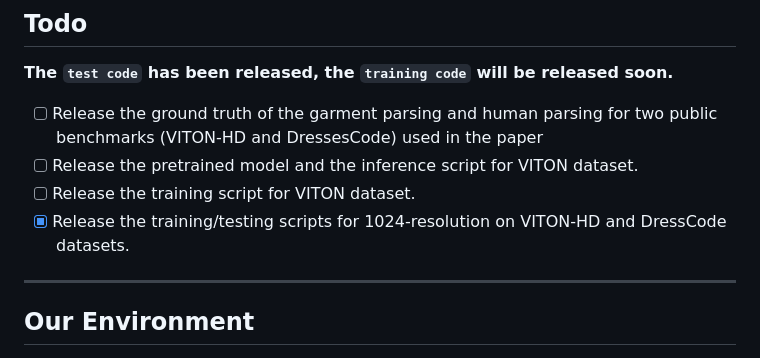
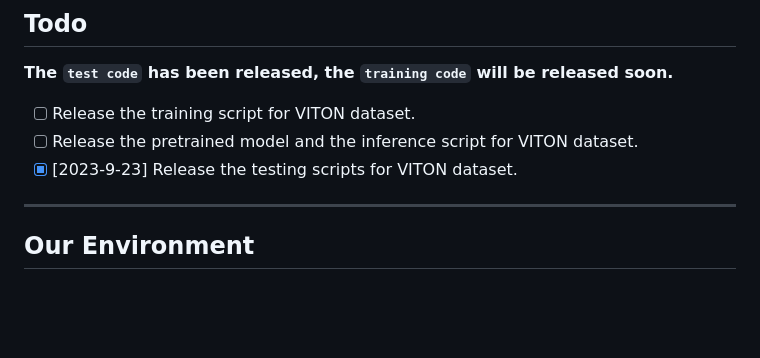
Before and after one commit to du-chenghu/USC-PFN, a Markdown page: README.md, the part around one of its changes. Rendered like a GitHub page; blank space fills up the shorter version.

```diff
--- a/README.md
+++ b/README.md
@@ -47,10 +49,10 @@ If our code is helpful to your work, please cite:
 ---
 ## Todo
 **The `test code` has been released, the `training code` will be released soon.**
-- [ ] Release the ground truth of the garment parsing and human parsing for two public benchmarks (VITON-HD and DressesCode) used in the paper
+
+- [ ] Release the training script for VITON dataset.
 - [ ] Release the pretrained model and the inference script for VITON dataset.
-- [ ] Release the training script for VITON dataset.
-- [x] Release the training/testing scripts for 1024-resolution on VITON-HD and DressCode datasets.
+- [x] [2023-9-23] Release the testing scripts for VITON dataset.
 ---
 
 ## Our Environment
```
Also changed, not shown: other parts of README.md (+2 -0 lines).
